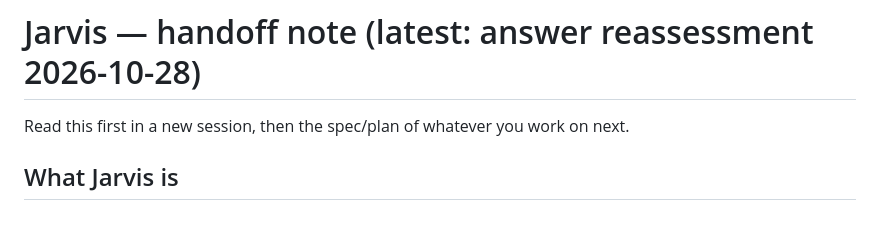
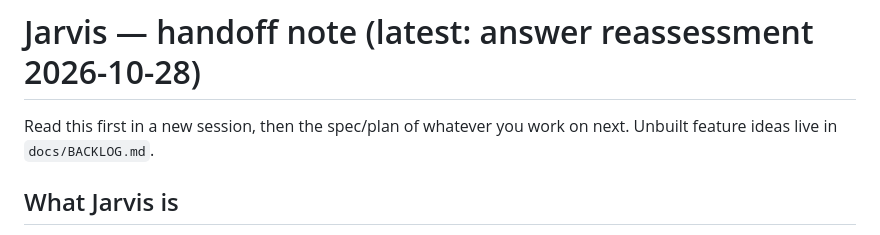
Before and after one commit to samdarshirai/jarvis-assistant, a Markdown page: docs/HANDOFF.md, the part around the change. Rendered like a GitHub page.

Commit message:
docs: add feature backlog
Co-Authored-By: Claude Opus 5.5 <noreply@anthropic.com>

```diff
--- a/docs/HANDOFF.md
+++ b/docs/HANDOFF.md
@@ -1,6 +1,6 @@
 # Jarvis — handoff note (latest: answer reassessment 2026-10-28)
 
-Read this first in a new session, then the spec/plan of whatever you work on next.
+Read this first in a new session, then the spec/plan of whatever you work on next. Unbuilt feature ideas live in `docs/BACKLOG.md`.
 
 ## What Jarvis is
 A multi-tenant, bring-your-own-keys personal AI assistant (owner: Samdarshi, user #1; friends sign in with Google and add their own LLM key) managing Google Calendar, Gmail, Tasks and notes, reachable by Telegram chat and a Pixel voice app ("Hey Jarvis"). Product spec: the claude.ai artifact "Jarvis — Personal AI Assistant PRD" (https://claude.ai/artifact/RV9NmxXNr4FJJGE9KZM5Vj, a Claude Docs document; read it through the Claude Docs connector, FR-1..FR-24, scenarios 1-9, NFRs). The work is split into 6 sub-projects, each with its own spec -> plan -> subagent-driven build -> review -> merge cycle.
```
Also changed, not shown: docs/BACKLOG.md (added, +31 -0 lines).
